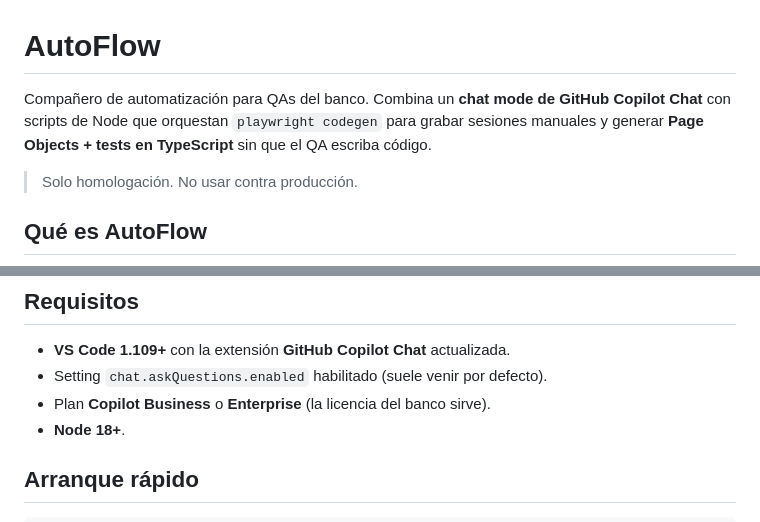
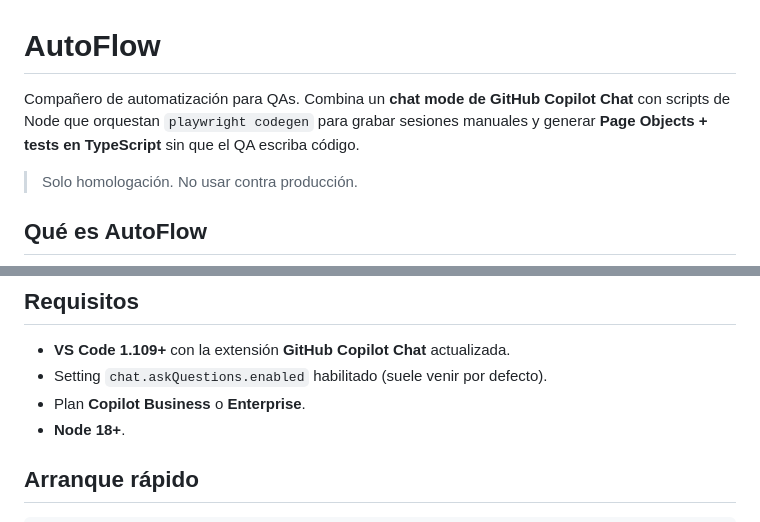
Before and after one commit to blass1/AutoFlowAgent, a Markdown page: README.md, 2 parts joined by grey strips. GitHub-like rendering.

Commit message:
readme cambiado

```diff
--- a/README.md
+++ b/README.md
@@ -1,6 +1,6 @@
 # AutoFlow
 
-Compañero de automatización para QAs del banco. Combina un **chat mode de GitHub Copilot Chat** con scripts de Node que orquestan `playwright codegen` para grabar sesiones manuales y generar **Page Objects + tests en TypeScript** sin que el QA escriba código.
+Compañero de automatización para QAs. Combina un **chat mode de GitHub Copilot Chat** con scripts de Node que orquestan `playwright codegen` para grabar sesiones manuales y generar **Page Objects + tests en TypeScript** sin que el QA escriba código.
 
 > Solo homologación. No usar contra producción.
 
@@ -123,7 +123,7 @@ AutoFlow usa la herramienta nativa **`vscode/askQuestions`** de Copilot Chat. En
 
 - **VS Code 1.109+** con la extensión **GitHub Copilot Chat** actualizada.
 - Setting `chat.askQuestions.enabled` habilitado (suele venir por defecto).
-- Plan **Copilot Business** o **Enterprise** (la licencia del banco sirve).
+- Plan **Copilot Business** o **Enterprise**.
 - **Node 18+**.
 
 ## Arranque rápido
```
